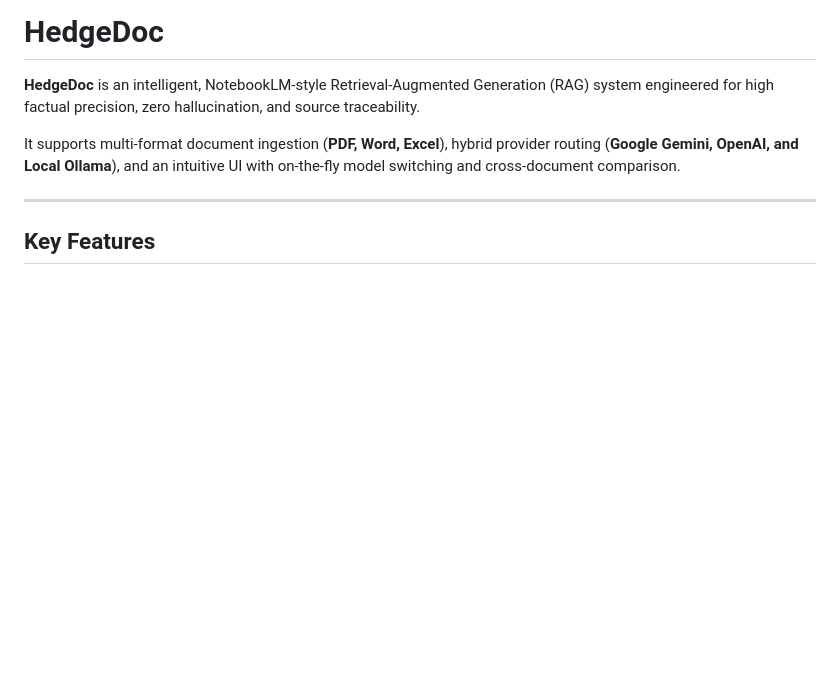
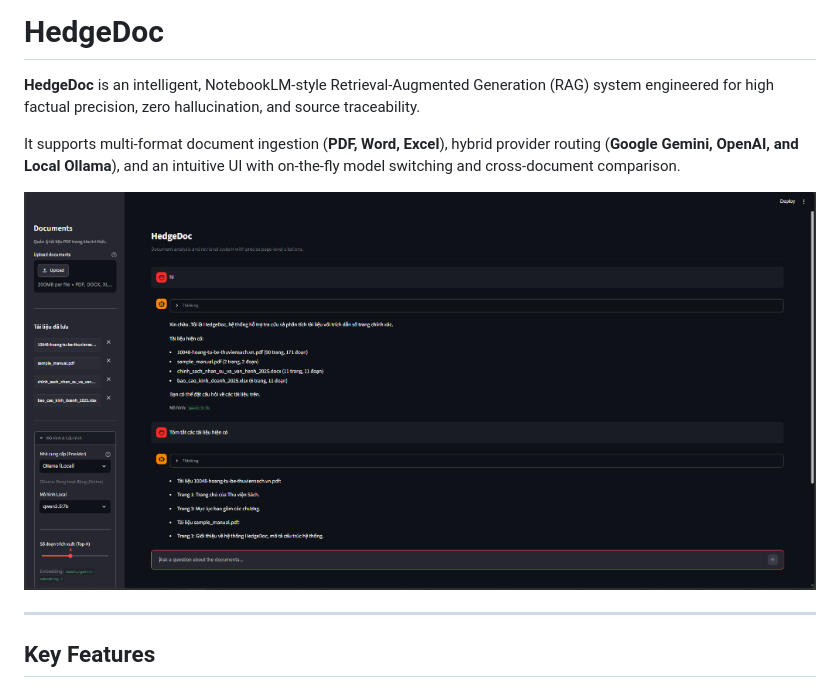
Before and after one commit to Hoangnguyenhuu12/HedgeDoc, a Markdown page: README.md, the part around the change. Rendered like a GitHub page; pictures changed too: assets/hedgedoc_demo.png (added); blank space fills up the shorter version.

Commit message:
docs: add demo screenshot to README

```diff
--- a/README.md
+++ b/README.md
@@ -3,6 +3,8 @@
 **HedgeDoc** is an intelligent, NotebookLM-style Retrieval-Augmented Generation (RAG) system engineered for high factual precision, zero hallucination, and source traceability.
 
 It supports multi-format document ingestion (**PDF, Word, Excel**), hybrid provider routing (**Google Gemini, OpenAI, and Local Ollama**), and an intuitive UI with on-the-fly model switching and cross-document comparison.
+
+![HedgeDoc Interface Demo](assets/hedgedoc_demo.png)
 
 ---
 
```
